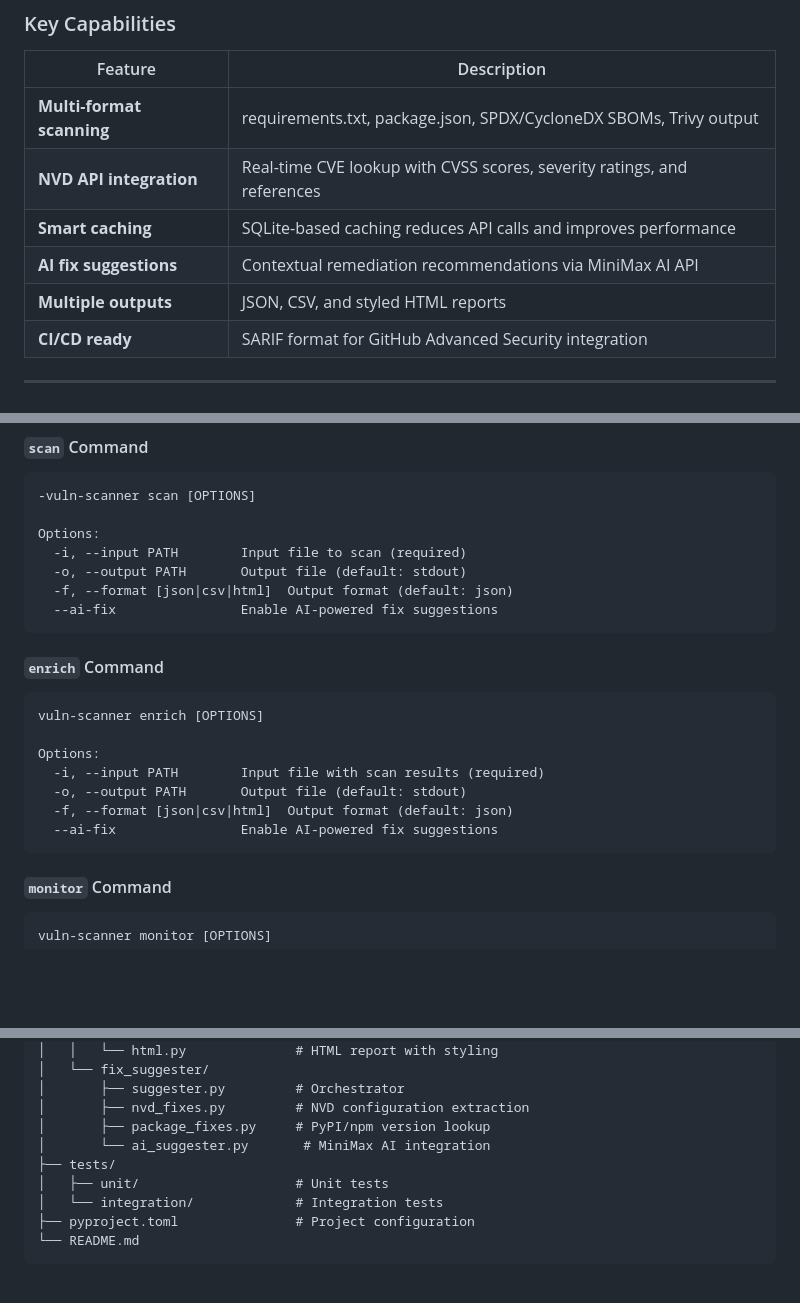
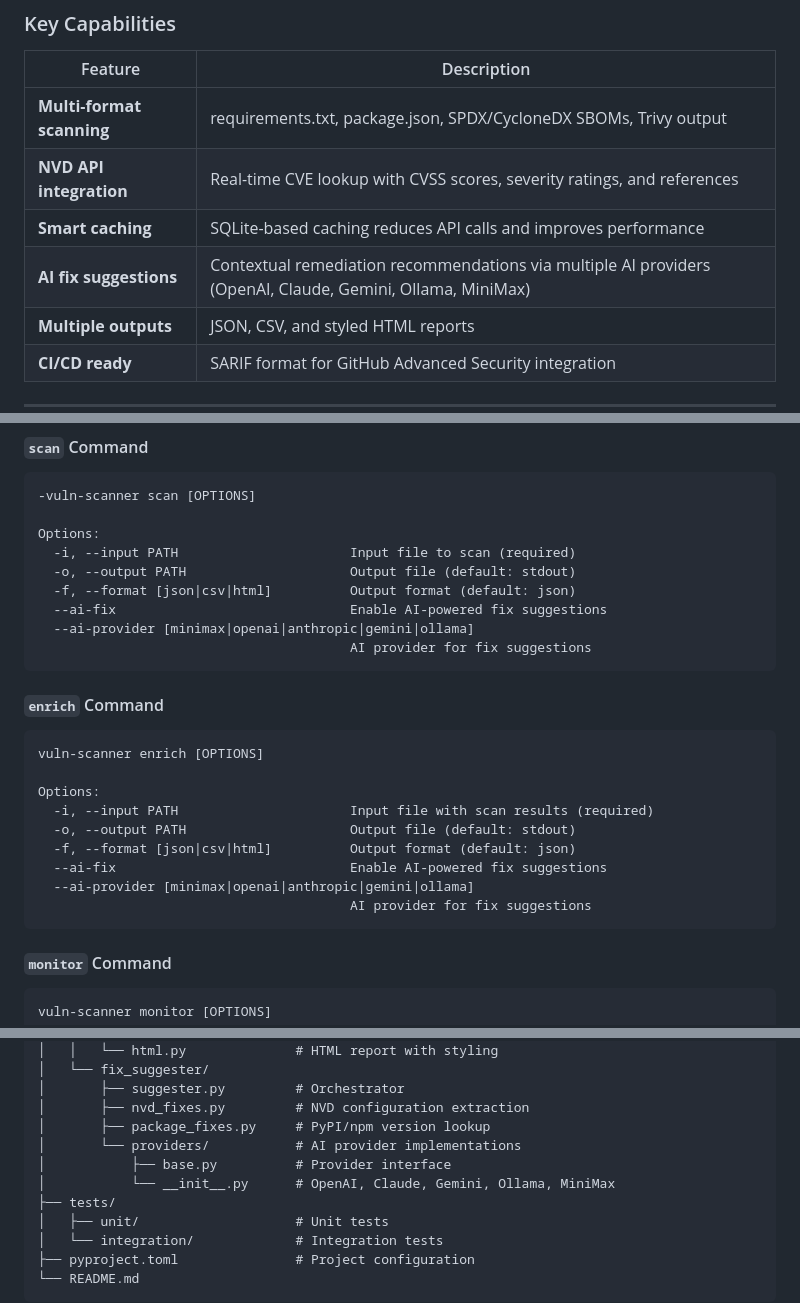
Before and after one commit to s3vtyq/vuln-scanner, a Markdown page: README.md, 3 parts joined by grey strips. GitHub-like rendering; blank space fills up the shorter version.

````diff
--- a/README.md
+++ b/README.md
@@ -18,7 +18,7 @@ VulnScanner bridges the gap between raw vulnerability data and actionable securi
 | **Multi-format scanning** | requirements.txt, package.json, SPDX/CycloneDX SBOMs, Trivy output |
 | **NVD API integration** | Real-time CVE lookup with CVSS scores, severity ratings, and references |
 | **Smart caching** | SQLite-based caching reduces API calls and improves performance |
-| **AI fix suggestions** | Contextual remediation recommendations via MiniMax AI API |
+| **AI fix suggestions** | Contextual remediation recommendations via multiple AI providers (OpenAI, Claude, Gemini, Ollama, MiniMax) |
 | **Multiple outputs** | JSON, CSV, and styled HTML reports |
 | **CI/CD ready** | SARIF format for GitHub Advanced Security integration |
 
@@ -151,10 +161,12 @@ vuln-scanner monitor -i requirements.txt
 -vuln-scanner scan [OPTIONS]
 
 Options:
-  -i, --input PATH        Input file to scan (required)
-  -o, --output PATH       Output file (default: stdout)
-  -f, --format [json|csv|html]  Output format (default: json)
-  --ai-fix                Enable AI-powered fix suggestions
+  -i, --input PATH                      Input file to scan (required)
+  -o, --output PATH                     Output file (default: stdout)
+  -f, --format [json|csv|html]          Output format (default: json)
+  --ai-fix                              Enable AI-powered fix suggestions
+  --ai-provider [minimax|openai|anthropic|gemini|ollama]
+                                        AI provider for fix suggestions
 ```
 
 #### `enrich` Command
@@ -163,10 +175,12 @@ Options:
 vuln-scanner enrich [OPTIONS]
 
 Options:
-  -i, --input PATH        Input file with scan results (required)
-  -o, --output PATH       Output file (default: stdout)
-  -f, --format [json|csv|html]  Output format (default: json)
-  --ai-fix                Enable AI-powered fix suggestions
+  -i, --input PATH                      Input file with scan results (required)
+  -o, --output PATH                     Output file (default: stdout)
+  -f, --format [json|csv|html]          Output format (default: json)
+  --ai-fix                              Enable AI-powered fix suggestions
+  --ai-provider [minimax|openai|anthropic|gemini|ollama]
+                                        AI provider for fix suggestions
 ```
 
 #### `monitor` Command
@@ -237,7 +268,9 @@ vuln-scanner/
 │       ├── suggester.py         # Orchestrator
 │       ├── nvd_fixes.py         # NVD configuration extraction
 │       ├── package_fixes.py     # PyPI/npm version lookup
-│       └── ai_suggester.py       # MiniMax AI integration
+│       └── providers/           # AI provider implementations
+│           ├── base.py          # Provider interface
+│           └── __init__.py      # OpenAI, Claude, Gemini, Ollama, MiniMax
 ├── tests/
 │   ├── unit/                    # Unit tests
 │   └── integration/             # Integration tests
````
Also changed, not shown: other parts of README.md (+34 -7 lines).
